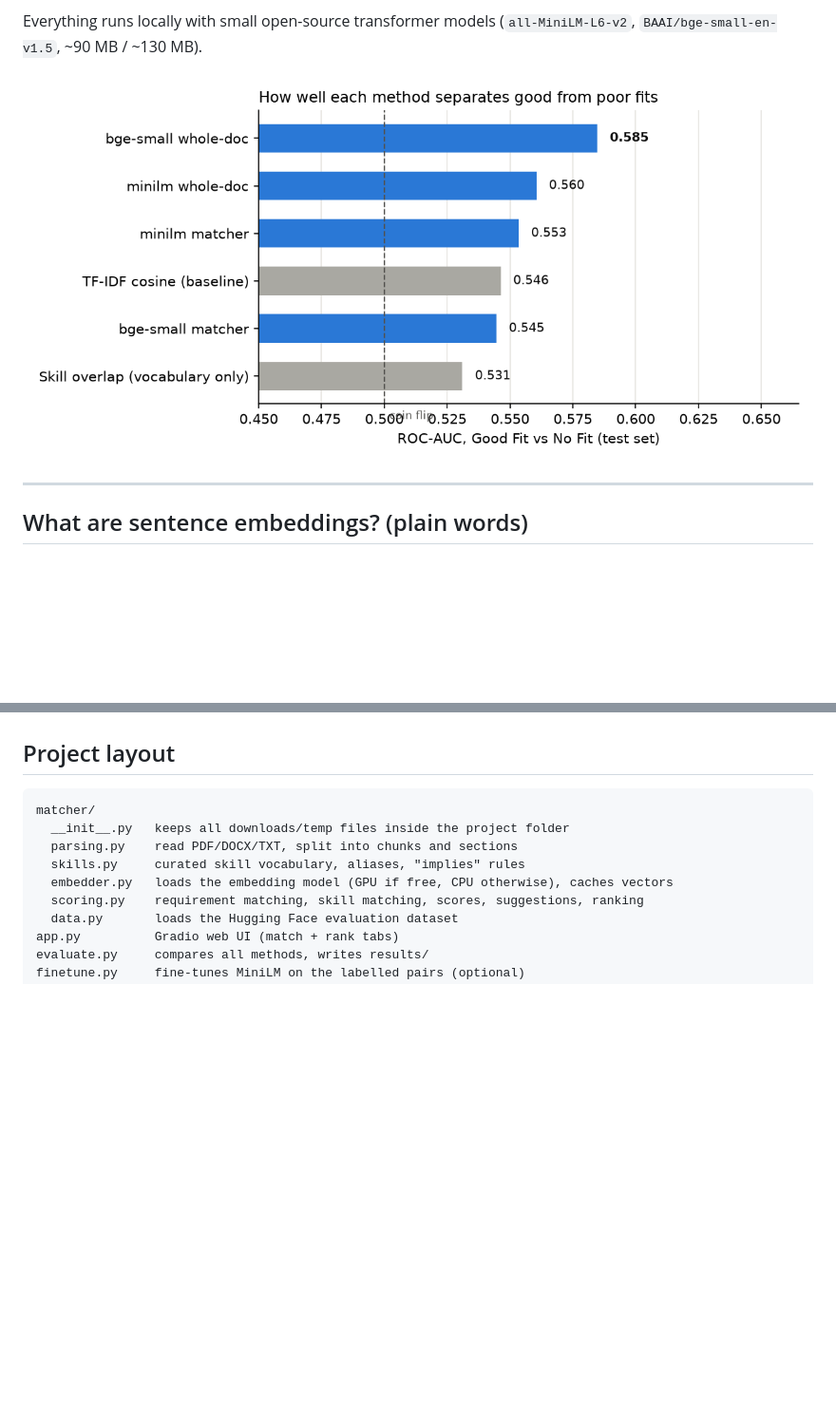
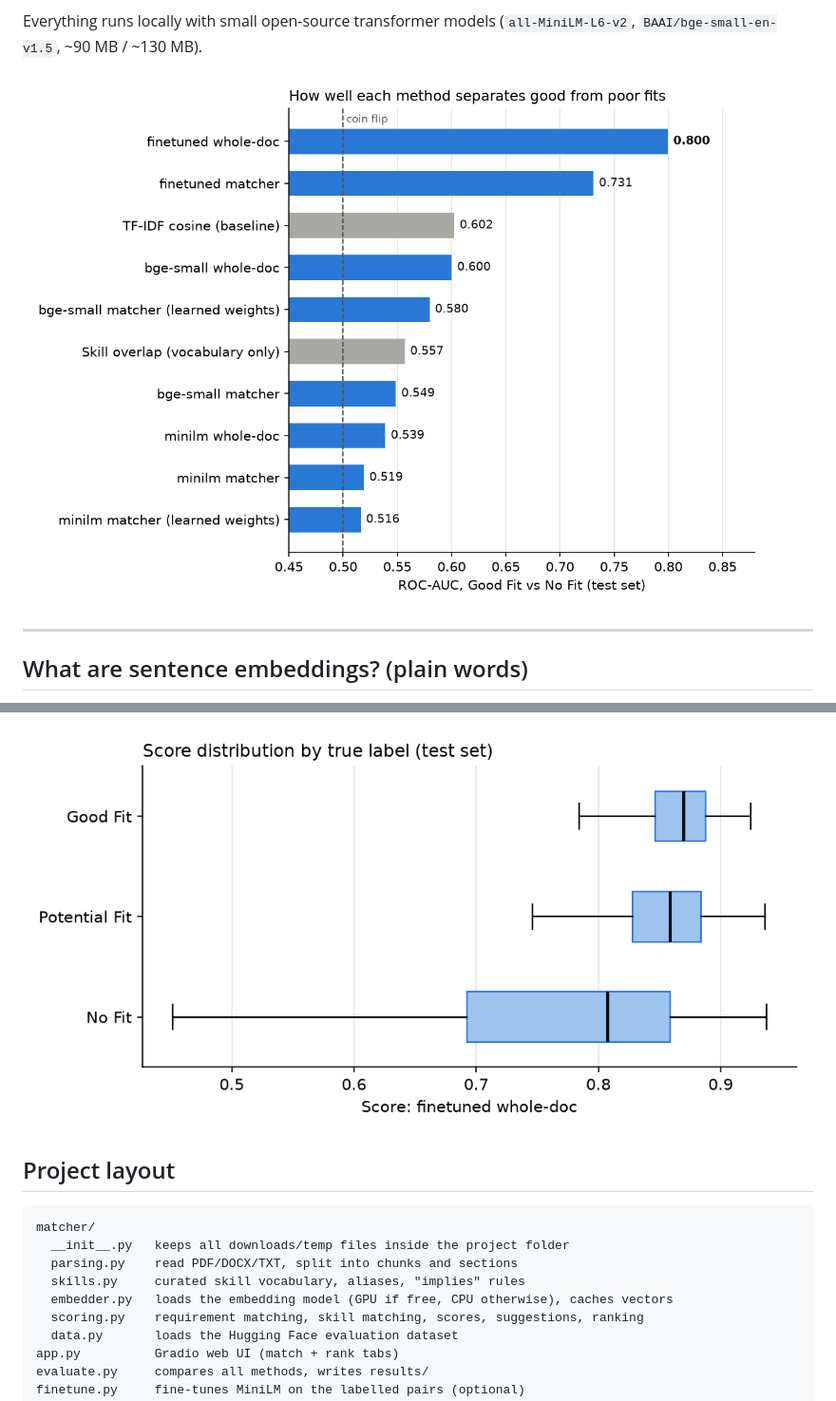
Before and after one commit to Shakan-77/resume-job-matcher, a Markdown page: README.md, 2 parts joined by grey strips. Shown at 95% size. Rendered like a GitHub page; pictures changed too: results/auc_comparison.png, results/score_by_label.png; blank space fills up the shorter version.

```diff
--- a/README.md
+++ b/README.md
@@ -63,3 +99,4 @@ RESULTS_PLACEHOLDER
+![Score distribution by label](results/score_by_label.png)
 
 ## Project layout
 
```
Also changed, not shown: other parts of README.md (+53 -4 lines), results/metrics.md (+16 -7 lines), 7 other files.
